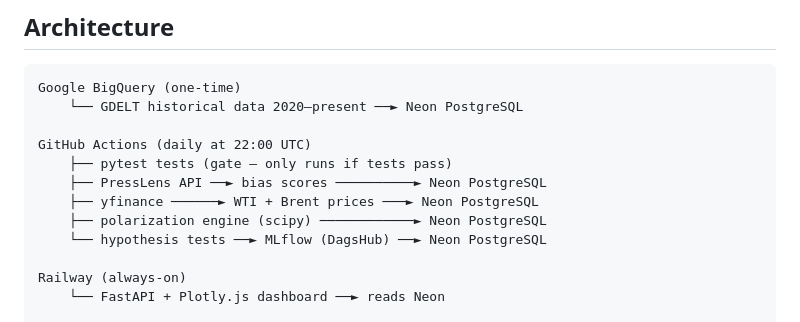
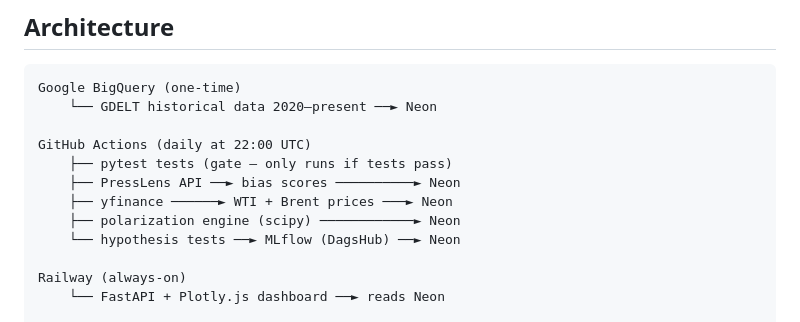
Before and after one commit to Zhenna/media-divergence-oil-price-signal, a Markdown page: README.md, the part around the change. GitHub-like rendering.

Commit message:
docs: update for single Neon database, remove Railway PostgreSQL addon

````diff
--- a/README.md
+++ b/README.md
@@ -68,14 +68,14 @@ Western:     Reuters (INT) · BBC (GB) · NY Times (US)
 
 ```
 Google BigQuery (one-time)
-    └── GDELT historical data 2020–present ──► Neon PostgreSQL
+    └── GDELT historical data 2020–present ──► Neon
 
 GitHub Actions (daily at 22:00 UTC)
     ├── pytest tests (gate — only runs if tests pass)
-    ├── PressLens API ──► bias scores ──────────► Neon PostgreSQL
-    ├── yfinance ──────► WTI + Brent prices ───► Neon PostgreSQL
-    ├── polarization engine (scipy) ────────────► Neon PostgreSQL
-    └── hypothesis tests ──► MLflow (DagsHub) ──► Neon PostgreSQL
+    ├── PressLens API ──► bias scores ──────────► Neon
+    ├── yfinance ──────► WTI + Brent prices ───► Neon
+    ├── polarization engine (scipy) ────────────► Neon
+    └── hypothesis tests ──► MLflow (DagsHub) ──► Neon
 
 Railway (always-on)
     └── FastAPI + Plotly.js dashboard ──► reads Neon
````
